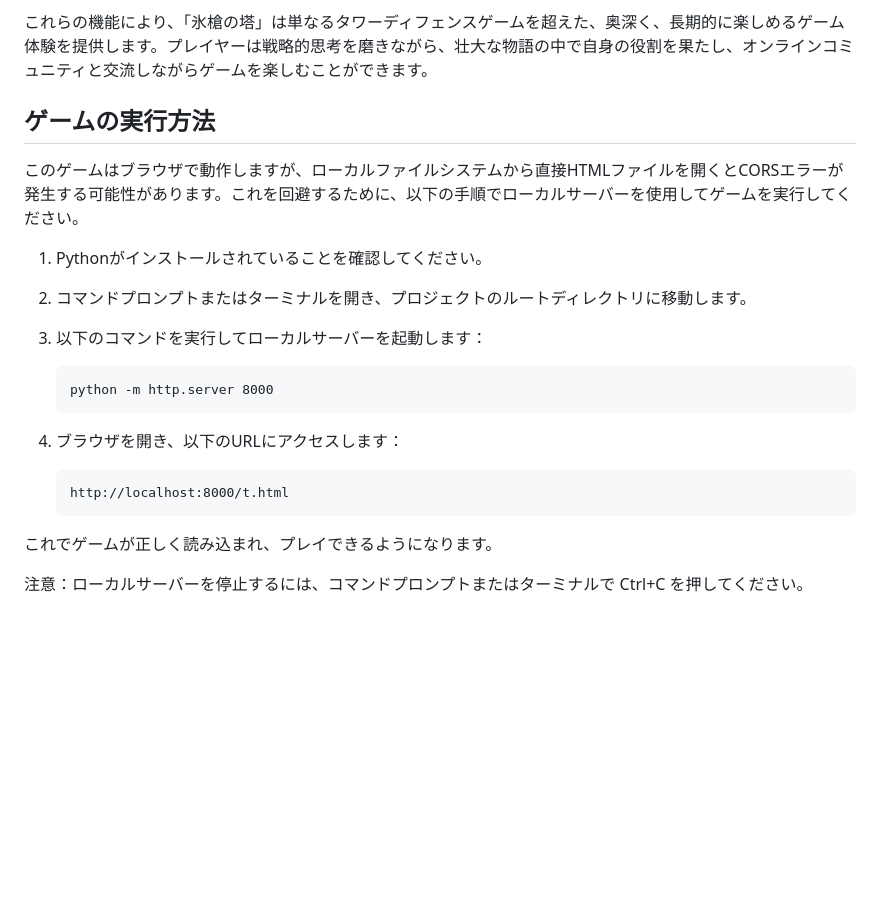
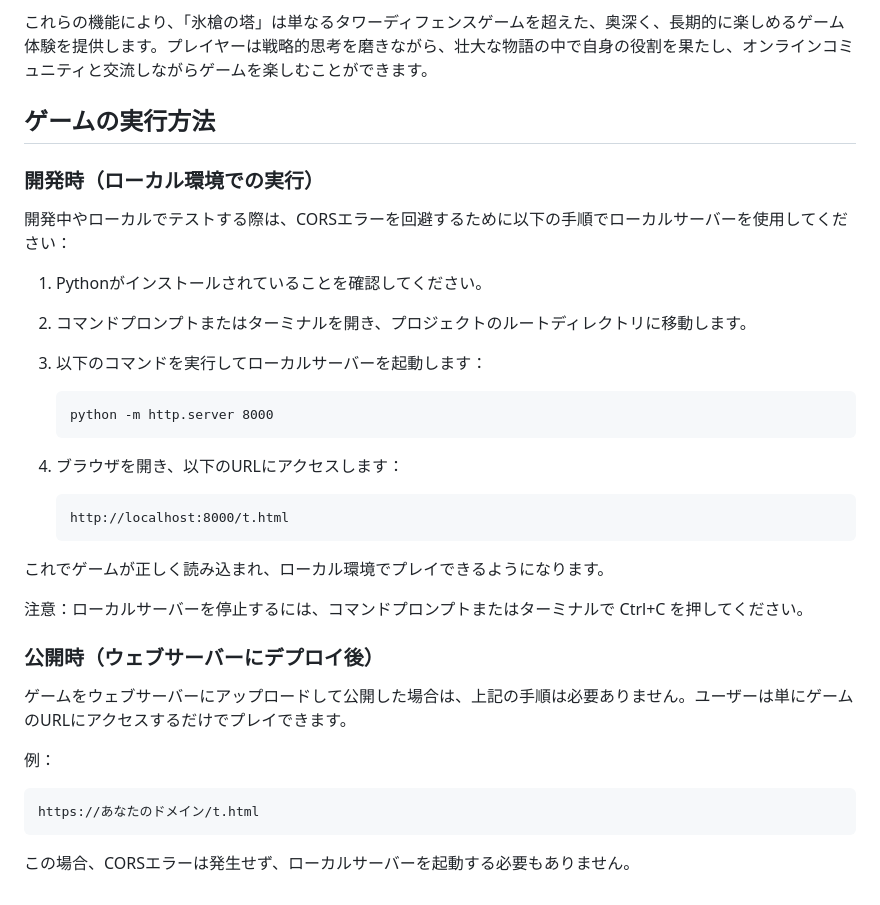
Before and after one commit to khayashi4337/IceSpearTD, a Markdown page: README.md, the part around the change. Drawn GitHub-style; blank space fills up the shorter version.

Commit message:
README.mdに実行方法の公開時についての記述を追記

````diff
--- a/README.md
+++ b/README.md
@@ -439,9 +439,12 @@
 これらの機能により、「氷槍の塔」は単なるタワーディフェンスゲームを超えた、奥深く、長期的に楽しめるゲーム体験を提供します。プレイヤーは戦略的思考を磨きながら、壮大な物語の中で自身の役割を果たし、オンラインコミュニティと交流しながらゲームを楽しむことができます。
 
 
+
 ## ゲームの実行方法
 
-このゲームはブラウザで動作しますが、ローカルファイルシステムから直接HTMLファイルを開くとCORSエラーが発生する可能性があります。これを回避するために、以下の手順でローカルサーバーを使用してゲームを実行してください。
+### 開発時（ローカル環境での実行）
+
+開発中やローカルでテストする際は、CORSエラーを回避するために以下の手順でローカルサーバーを使用してください：
 
 1. Pythonがインストールされていることを確認してください。
 
@@ -459,6 +462,17 @@
    http://localhost:8000/t.html
    ```
 
-これでゲームが正しく読み込まれ、プレイできるようになります。
+これでゲームが正しく読み込まれ、ローカル環境でプレイできるようになります。
 
 注意：ローカルサーバーを停止するには、コマンドプロンプトまたはターミナルで Ctrl+C を押してください。
+
+### 公開時（ウェブサーバーにデプロイ後）
+
+ゲームをウェブサーバーにアップロードして公開した場合は、上記の手順は必要ありません。ユーザーは単にゲームのURLにアクセスするだけでプレイできます。
+
+例：
+```
+https://あなたのドメイン/t.html
+```
+
+この場合、CORSエラーは発生せず、ローカルサーバーを起動する必要もありません。
````
